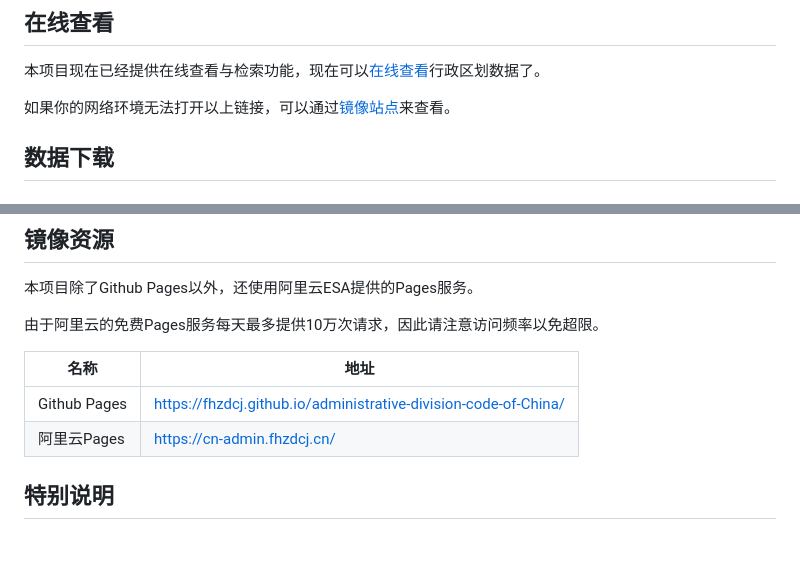
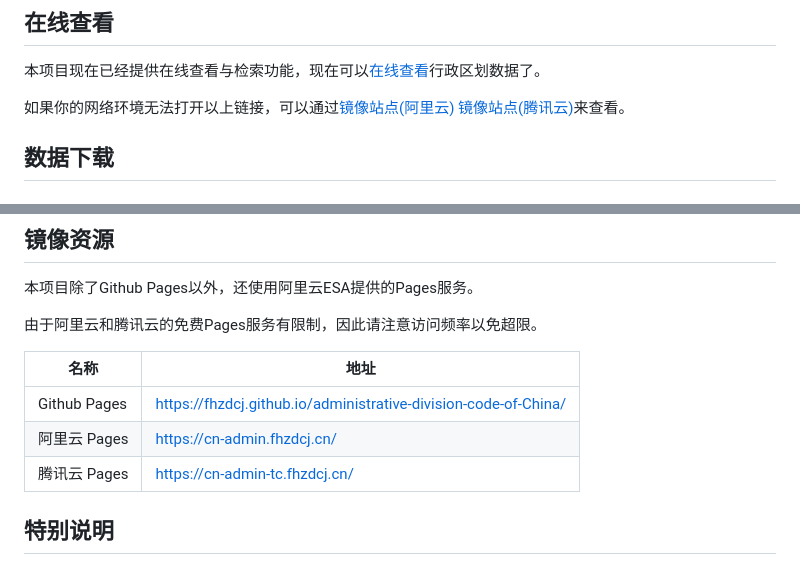
Before and after one commit to FHZDCJ/administrative-division-code-of-China, a Markdown page: README.md, 2 parts joined by grey strips. Drawn GitHub-style.

Commit message:
更新README.md

```diff
--- a/README.md
+++ b/README.md
@@ -16,7 +16,7 @@
 
 本项目现在已经提供在线查看与检索功能，现在可以[在线查看](https://fhzdcj.github.io/administrative-division-code-of-China/WebPages/OnlineQuery/)行政区划数据了。
 
-如果你的网络环境无法打开以上链接，可以通过[镜像站点](https://cn-admin.fhzdcj.cn/WebPages/OnlineQuery/)来查看。
+如果你的网络环境无法打开以上链接，可以通过[镜像站点(阿里云)](https://cn-admin.fhzdcj.cn/WebPages/OnlineQuery/) [镜像站点(腾讯云)](https://cn-admin-tc.fhzdcj.cn/WebPages/OnlineQuery/)来查看。
 
 ## 数据下载
 
@@ -56,13 +56,13 @@
 ## 镜像资源
 本项目除了Github Pages以外，还使用阿里云ESA提供的Pages服务。
 
-由于阿里云的免费Pages服务每天最多提供10万次请求，因此请注意访问频率以免超限。
+由于阿里云和腾讯云的免费Pages服务有限制，因此请注意访问频率以免超限。
 
 | 名称           | 地址                                                                                                                                 |
 |--------------|------------------------------------------------------------------------------------------------------------------------------------|
 | Github Pages | [https://fhzdcj.github.io/administrative-division-code-of-China/](https://fhzdcj.github.io/administrative-division-code-of-China/) |
-| 阿里云Pages     | [https://cn-admin.fhzdcj.cn/](https://cn-admin.fhzdcj.cn/)                                                                         |
-
+| 阿里云 Pages    | [https://cn-admin.fhzdcj.cn/](https://cn-admin.fhzdcj.cn/)                                                                         |
+| 腾讯云 Pages    | [https://cn-admin-tc.fhzdcj.cn/](https://cn-admin-tc.fhzdcj.cn/)                                                                   |
 
 
 ## 特别说明
```
